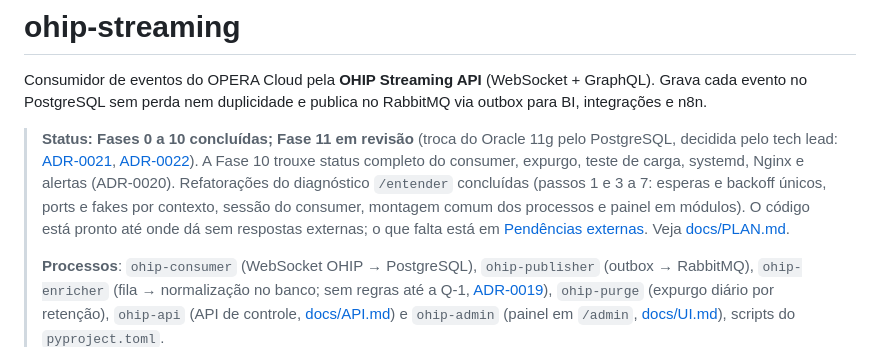
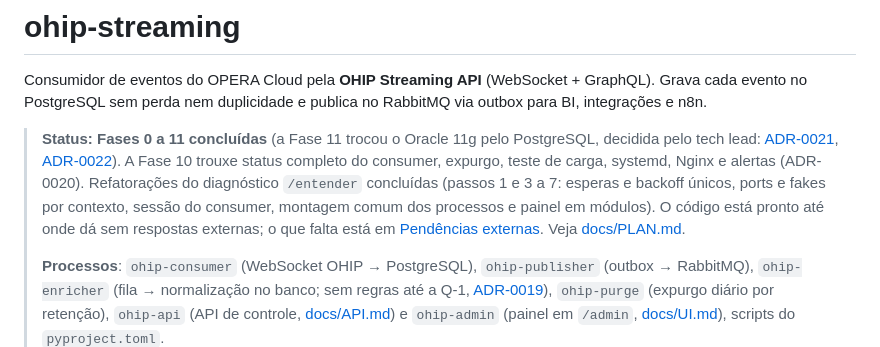
Before and after one commit to IDP27/WebSocket-Claude, a Markdown page: README.md, the part around the change. Rendered like a GitHub page.

Commit message:
PLAN e README: Fase 11 aprovada
Co-Authored-By: Claude Opus 5.5 <noreply@anthropic.com>

```diff
--- a/README.md
+++ b/README.md
@@ -2,7 +2,7 @@
 
 Consumidor de eventos do OPERA Cloud pela **OHIP Streaming API** (WebSocket + GraphQL). Grava cada evento no PostgreSQL sem perda nem duplicidade e publica no RabbitMQ via outbox para BI, integrações e n8n.
 
-> **Status: Fases 0 a 10 concluídas; Fase 11 em revisão** (troca do Oracle 11g pelo PostgreSQL, decidida pelo tech lead: [ADR-0021](docs/adr/0021-postgresql.md), [ADR-0022](docs/adr/0022-lote-do-consumer-no-postgresql.md)). A Fase 10 trouxe status completo do consumer, expurgo, teste de carga, systemd, Nginx e alertas (ADR-0020). Refatorações do diagnóstico `/entender` concluídas (passos 1 e 3 a 7: esperas e backoff únicos, ports e fakes por contexto, sessão do consumer, montagem comum dos processos e painel em módulos). O código está pronto até onde dá sem respostas externas; o que falta está em [Pendências externas](#pendências-externas). Veja [docs/PLAN.md](docs/PLAN.md).
+> **Status: Fases 0 a 11 concluídas** (a Fase 11 trocou o Oracle 11g pelo PostgreSQL, decidida pelo tech lead: [ADR-0021](docs/adr/0021-postgresql.md), [ADR-0022](docs/adr/0022-lote-do-consumer-no-postgresql.md)). A Fase 10 trouxe status completo do consumer, expurgo, teste de carga, systemd, Nginx e alertas (ADR-0020). Refatorações do diagnóstico `/entender` concluídas (passos 1 e 3 a 7: esperas e backoff únicos, ports e fakes por contexto, sessão do consumer, montagem comum dos processos e painel em módulos). O código está pronto até onde dá sem respostas externas; o que falta está em [Pendências externas](#pendências-externas). Veja [docs/PLAN.md](docs/PLAN.md).
 >
 > **Processos**: `ohip-consumer` (WebSocket OHIP → PostgreSQL), `ohip-publisher` (outbox → RabbitMQ), `ohip-enricher` (fila → normalização no banco; sem regras até a Q-1, [ADR-0019](docs/adr/0019-enricher.md)), `ohip-purge` (expurgo diário por retenção), `ohip-api` (API de controle, [docs/API.md](docs/API.md)) e `ohip-admin` (painel em `/admin`, [docs/UI.md](docs/UI.md)), scripts do `pyproject.toml`.
 >
```
Also changed, not shown: docs/PLAN.md (+2 -2 lines).
